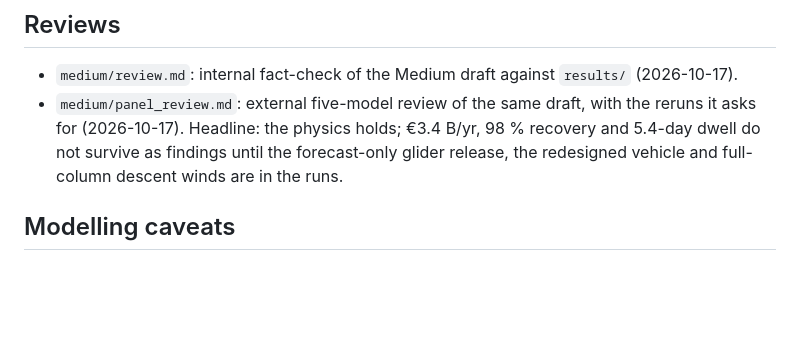
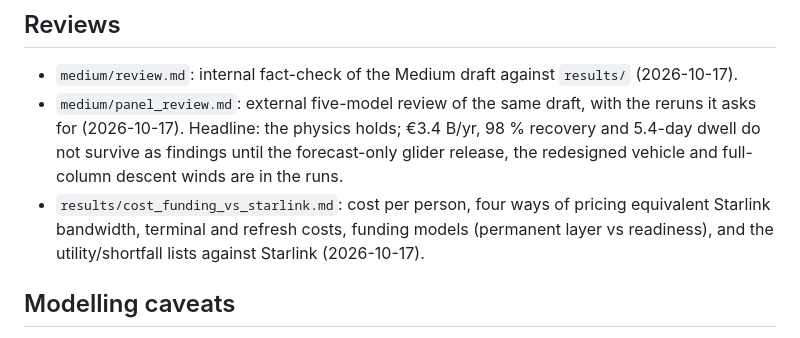
Before and after one commit to cmelion/loon, a Markdown page: README.md, the part around the change. Rendered like a GitHub page; blank space fills up the shorter version.

```diff
--- a/README.md
+++ b/README.md
@@ -52,6 +52,7 @@ Regenerate with `fetch.py` (throttled for the free tier, ~40 min).
 
 - `medium/review.md`: internal fact-check of the Medium draft against `results/` (2026-10-17).
 - `medium/panel_review.md`: external five-model review of the same draft, with the reruns it asks for (2026-10-17). Headline: the physics holds; €3.4 B/yr, 98 % recovery and 5.4-day dwell do not survive as findings until the forecast-only glider release, the redesigned vehicle and full-column descent winds are in the runs.
+- `results/cost_funding_vs_starlink.md`: cost per person, four ways of pricing equivalent Starlink bandwidth, terminal and refresh costs, funding models (permanent layer vs readiness), and the utility/shortfall lists against Starlink (2026-10-17).
 
 ## Modelling caveats
 
```
Also changed, not shown: results/cost_funding_vs_starlink.md (added, +111 -0 lines).
